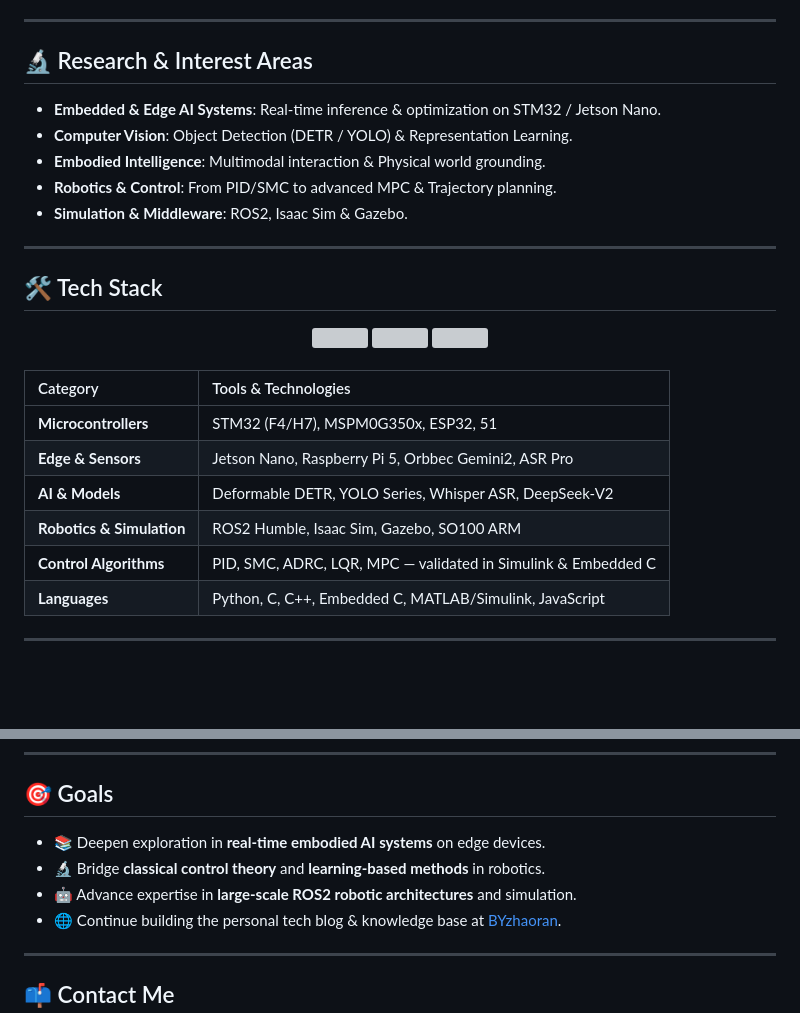
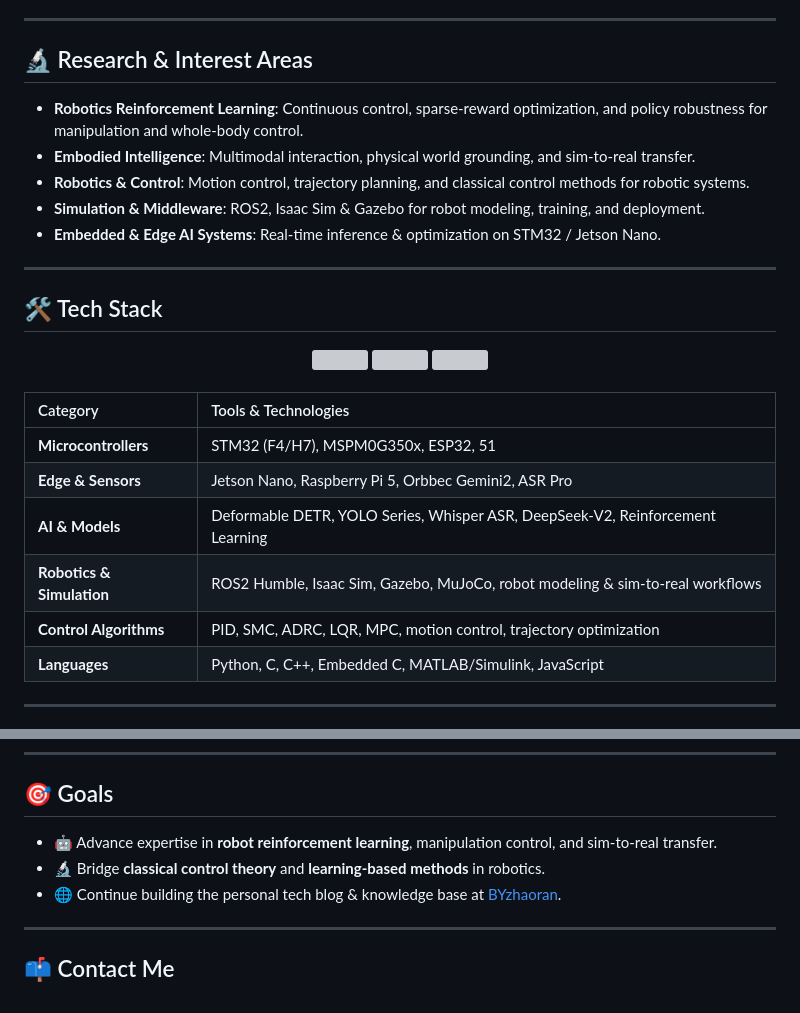
Before and after one commit to BYzhaoran/BYzhaoran, a Markdown page: README.md, 2 parts joined by grey strips. Rendered like a GitHub page; blank space fills up the shorter version; grey boxes are pictures that could not be loaded.

Commit message:
📝 update: 更新README.md中的研究兴趣、技术栈和目标
- 调整研究兴趣板块，突出机器人强化学习、具身智能和仿真中间件
- 更新技术栈，增加强化学习、MuJoCo等新条目
- 优化目标描述，聚焦机器人强化学习和仿真到现实迁移

```diff
--- a/README.md
+++ b/README.md
@@ -49,11 +49,11 @@
 
 ## 🔬 Research & Interest Areas
 
+- <b>Robotics Reinforcement Learning</b>: Continuous control, sparse-reward optimization, and policy robustness for manipulation and whole-body control.
+- <b>Embodied Intelligence</b>: Multimodal interaction, physical world grounding, and sim-to-real transfer.
+- <b>Robotics & Control</b>: Motion control, trajectory planning, and classical control methods for robotic systems.
+- <b>Simulation & Middleware</b>: ROS2, Isaac Sim & Gazebo for robot modeling, training, and deployment.
 - <b>Embedded & Edge AI Systems</b>: Real-time inference & optimization on STM32 / Jetson Nano.
-- <b>Computer Vision</b>: Object Detection (DETR / YOLO) & Representation Learning.
-- <b>Embodied Intelligence</b>: Multimodal interaction & Physical world grounding.
-- <b>Robotics & Control</b>: From PID/SMC to advanced MPC & Trajectory planning.
-- <b>Simulation & Middleware</b>: ROS2, Isaac Sim & Gazebo.
 
 ---
 
@@ -71,9 +71,9 @@
 | :--- | :--- |
 | **Microcontrollers** | STM32 (F4/H7), MSPM0G350x, ESP32, 51 |
 | **Edge & Sensors** | Jetson Nano, Raspberry Pi 5, Orbbec Gemini2, ASR Pro |
-| **AI & Models** | Deformable DETR, YOLO Series, Whisper ASR, DeepSeek-V2 |
-| **Robotics & Simulation** | ROS2 Humble, Isaac Sim, Gazebo, SO100 ARM |
-| **Control Algorithms** | PID, SMC, ADRC, LQR, MPC — validated in Simulink & Embedded C |
+| **AI & Models** | Deformable DETR, YOLO Series, Whisper ASR, DeepSeek-V2, Reinforcement Learning |
+| **Robotics & Simulation** | ROS2 Humble, Isaac Sim, Gazebo, MuJoCo, robot modeling & sim-to-real workflows |
+| **Control Algorithms** | PID, SMC, ADRC, LQR, MPC, motion control, trajectory optimization |
 | **Languages** | Python, C, C++, Embedded C, MATLAB/Simulink, JavaScript |
 
 ---
@@ -109,9 +109,8 @@
 
 ## 🎯 Goals
 
-- 📚 Deepen exploration in **real-time embodied AI systems** on edge devices.
+- 🤖 Advance expertise in **robot reinforcement learning**, manipulation control, and sim-to-real transfer.
 - 🔬 Bridge **classical control theory** and **learning-based methods** in robotics.
-- 🤖 Advance expertise in **large-scale ROS2 robotic architectures** and simulation.
 - 🌐 Continue building the personal tech blog & knowledge base at [BYzhaoran](https://byzhaoran.github.io/BYzhaoran/).
 
 ---
```
